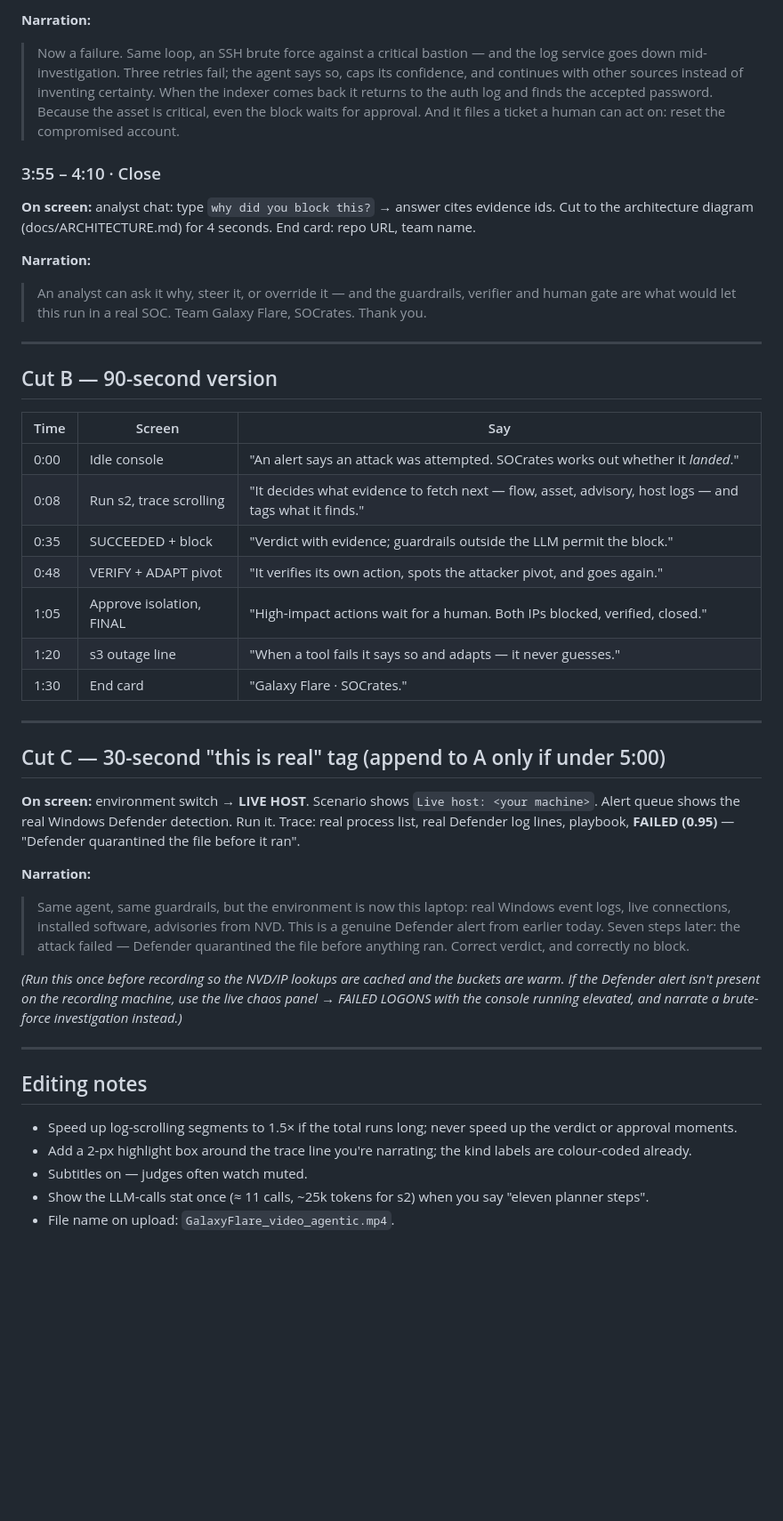
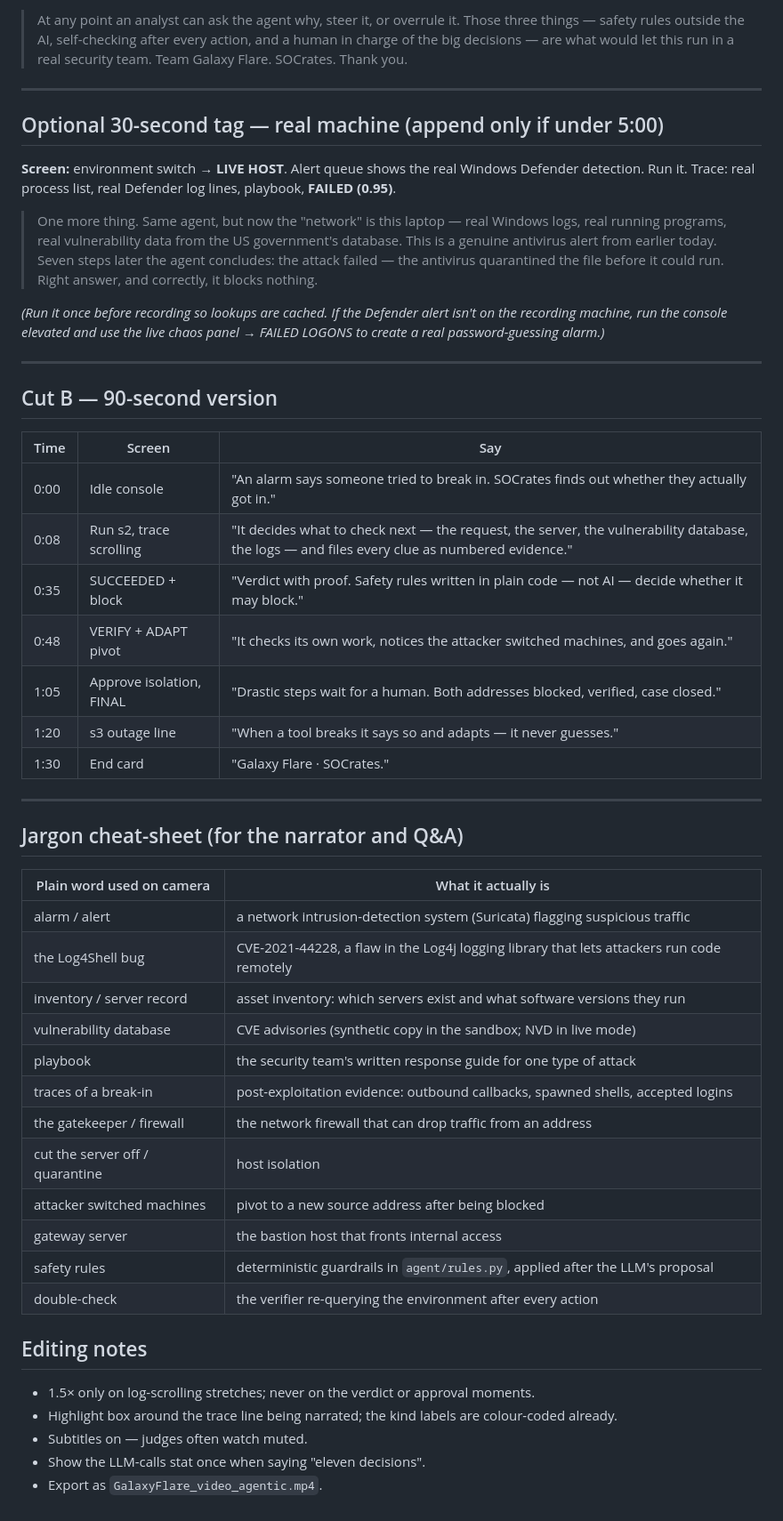
Before and after one commit to varun00077/GalaxyFlare_Github_Agentic, a Markdown page: docs/VIDEO_SCRIPT.md, the part around one of its changes. Shown at 89% size. GitHub-like rendering; blank space fills up the shorter version.

Commit message:
Video script: plain-language narration with jargon cheat-sheet

```diff
--- a/docs/VIDEO_SCRIPT.md
+++ b/docs/VIDEO_SCRIPT.md
@@ -108,19 +109,22 @@ continuing with flow metadata…`, then `ADAPT Log service recovered`. Approval
 
-**Narration:**
-> Now a failure. Same loop, an SSH brute force against a critical bastion — and the log service goes down
-> mid-investigation. Three retries fail; the agent says so, caps its confidence, and continues with other
-> sources instead of inventing certainty. When the indexer comes back it returns to the auth log and finds
-> the accepted password. Because the asset is critical, even the block waits for approval. And it files a
-> ticket a human can act on: reset the compromised account.
+> At any point an analyst can ask the agent why, steer it, or overrule it. Those three things — safety rules
+> outside the AI, self-checking after every action, and a human in charge of the big decisions — are what would
+> let this run in a real security team. Team Galaxy Flare. SOCrates. Thank you.
 
-### 3:55 – 4:10 · Close
+---
 
-**On screen:** analyst chat: type `why did you block this?` → answer cites evidence ids. Cut to the
-architecture diagram (docs/ARCHITECTURE.md) for 4 seconds. End card: repo URL, team name.
+## Optional 30-second tag — real machine (append only if under 5:00)
 
-**Narration:**
-> An analyst can ask it why, steer it, or override it — and the guardrails, verifier and human gate are what
-> would let this run in a real SOC. Team Galaxy Flare, SOCrates. Thank you.
+**Screen:** environment switch → **LIVE HOST**. Alert queue shows the real Windows Defender detection. Run it.
+Trace: real process list, real Defender log lines, playbook, **FAILED (0.95)**.
+
+> One more thing. Same agent, but now the "network" is this laptop — real Windows logs, real running programs,
+> real vulnerability data from the US government's database. This is a genuine antivirus alert from earlier
+> today. Seven steps later the agent concludes: the attack failed — the antivirus quarantined the file before it
+> could run. Right answer, and correctly, it blocks nothing.
+
+*(Run it once before recording so lookups are cached. If the Defender alert isn't on the recording machine,
+run the console elevated and use the live chaos panel → FAILED LOGONS to create a real password-guessing alarm.)*
 
 ---
 
@@ -128,38 +132,37 @@ architecture diagram (docs/ARCHITECTURE.md) for 4 seconds. End card: repo URL, t
 
 | Time | Screen | Say |
 |---|---|---|
-| 0:00 | Idle console | "An alert says an attack was attempted. SOCrates works out whether it *landed*." |
-| 0:08 | Run s2, trace scrolling | "It decides what evidence to fetch next — flow, asset, advisory, host logs — and tags what it finds." |
-| 0:35 | SUCCEEDED + block | "Verdict with evidence; guardrails outside the LLM permit the block." |
-| 0:48 | VERIFY + ADAPT pivot | "It verifies its own action, spots the attacker pivot, and goes again." |
-| 1:05 | Approve isolation, FINAL | "High-impact actions wait for a human. Both IPs blocked, verified, closed." |
-| 1:20 | s3 outage line | "When a tool fails it says so and adapts — it never guesses." |
+| 0:00 | Idle console | "An alarm says someone tried to break in. SOCrates finds out whether they actually got in." |
+| 0:08 | Run s2, trace scrolling | "It decides what to check next — the request, the server, the vulnerability database, the logs — and files every clue as numbered evidence." |
+| 0:35 | SUCCEEDED + block | "Verdict with proof. Safety rules written in plain code — not AI — decide whether it may block." |
+| 0:48 | VERIFY + ADAPT pivot | "It checks its own work, notices the attacker switched machines, and goes again." |
+| 1:05 | Approve isolation, FINAL | "Drastic steps wait for a human. Both addresses blocked, verified, case closed." |
+| 1:20 | s3 outage line | "When a tool breaks it says so and adapts — it never guesses." |
 | 1:30 | End card | "Galaxy Flare · SOCrates." |
 
 ---
 
-## Cut C — 30-second "this is real" tag (append to A only if under 5:00)
+## Jargon cheat-sheet (for the narrator and Q&A)
 
-**On screen:** environment switch → **LIVE HOST**. Scenario shows `Live host: <your machine>`. Alert queue shows
-the real Windows Defender detection. Run it. Trace: real process list, real Defender log lines, playbook,
-**FAILED (0.95)** — "Defender quarantined the file before it ran".
-
-**Narration:**
-> Same agent, same guardrails, but the environment is now this laptop: real Windows event logs, live
-> connections, installed software, advisories from NVD. This is a genuine Defender alert from earlier today.
-> Seven steps later: the attack failed — Defender quarantined the file before anything ran. Correct verdict,
-> and correctly no block.
-
-*(Run this once before recording so the NVD/IP lookups are cached and the buckets are warm. If the Defender
-alert isn't present on the recording machine, use the live chaos panel → FAILED LOGONS with the console
-running elevated, and narrate a brute-force investigation instead.)*
-
----
+| Plain word used on camera | What it actually is |
+|---|---|
+| alarm / alert | a network intrusion-detection system (Suricata) flagging suspicious traffic |
+| the Log4Shell bug | CVE-2021-44228, a flaw in the Log4j logging library that lets attackers run code remotely |
+| inventory / server record | asset inventory: which servers exist and what software versions they run |
+| vulnerability database | CVE advisories (synthetic copy in the sandbox; NVD in live mode) |
+| playbook | the security team's written response guide for one type of attack |
+| traces of a break-in | post-exploitation evidence: outbound callbacks, spawned shells, accepted logins |
+| the gatekeeper / firewall | the network firewall that can drop traffic from an address |
+| cut the server off / quarantine | host isolation |
+| attacker switched machines | pivot to a new source address after being blocked |
+| gateway server | the bastion host that fronts internal access |
+| safety rules | deterministic guardrails in `agent/rules.py`, applied after the LLM's proposal |
+| double-check | the verifier re-querying the environment after every action |
 
 ## Editing notes
 
-- Speed up log-scrolling segments to 1.5× if the total runs long; never speed up the verdict or approval moments.
-- Add a 2-px highlight box around the trace line you're narrating; the kind labels are colour-coded already.
+- 1.5× only on log-scrolling stretches; never on the verdict or approval moments.
+- Highlight box around the trace line being narrated; the kind labels are colour-coded already.
 - Subtitles on — judges often watch muted.
-- Show the LLM-calls stat once (≈ 11 calls, ~25k tokens for s2) when you say "eleven planner steps".
-- File name on upload: `GalaxyFlare_video_agentic.mp4`.
+- Show the LLM-calls stat once when saying "eleven decisions".
+- Export as `GalaxyFlare_video_agentic.mp4`.
```
Also changed, not shown: other parts of docs/VIDEO_SCRIPT.md (+76 -75 lines).
